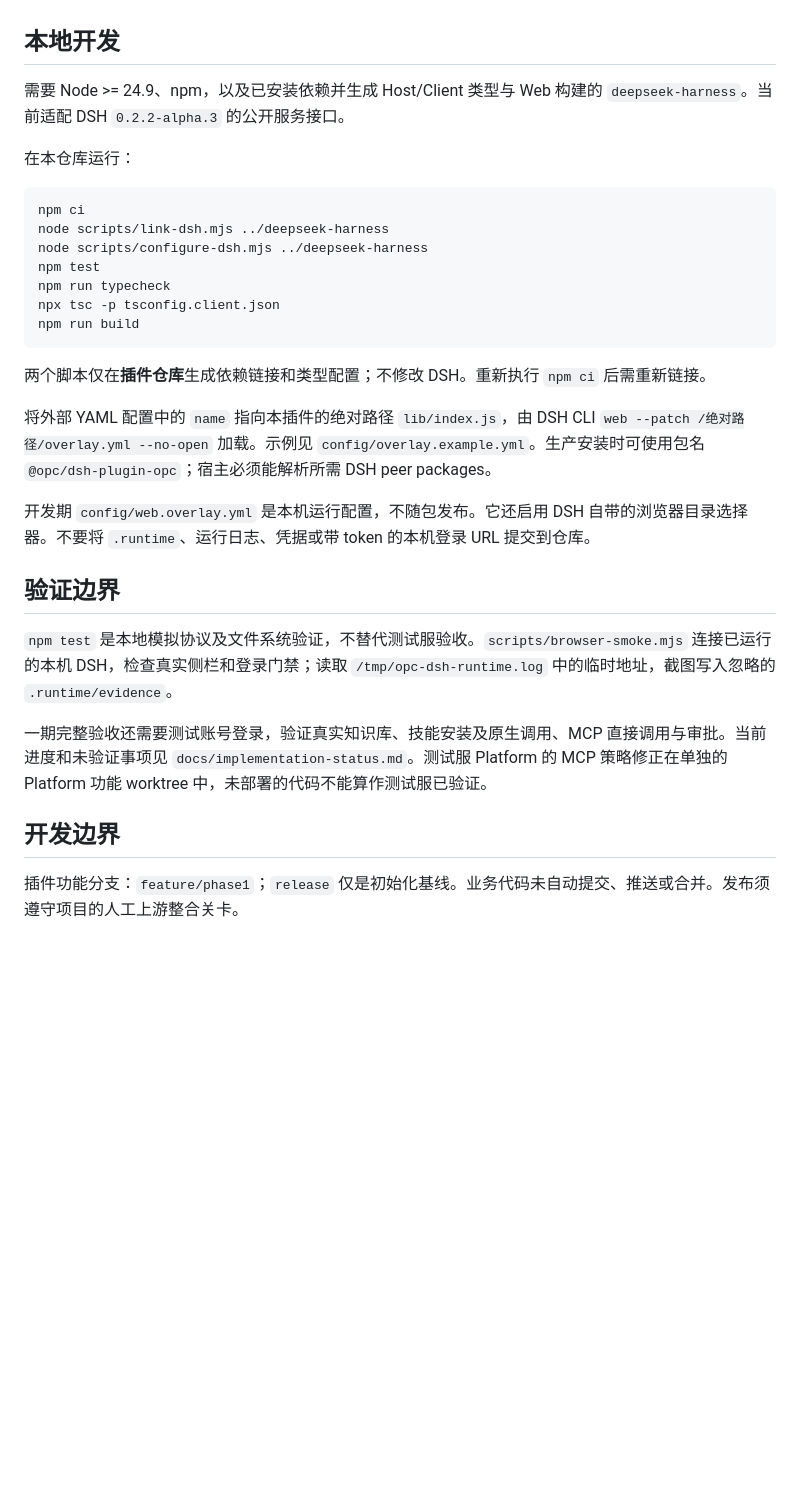
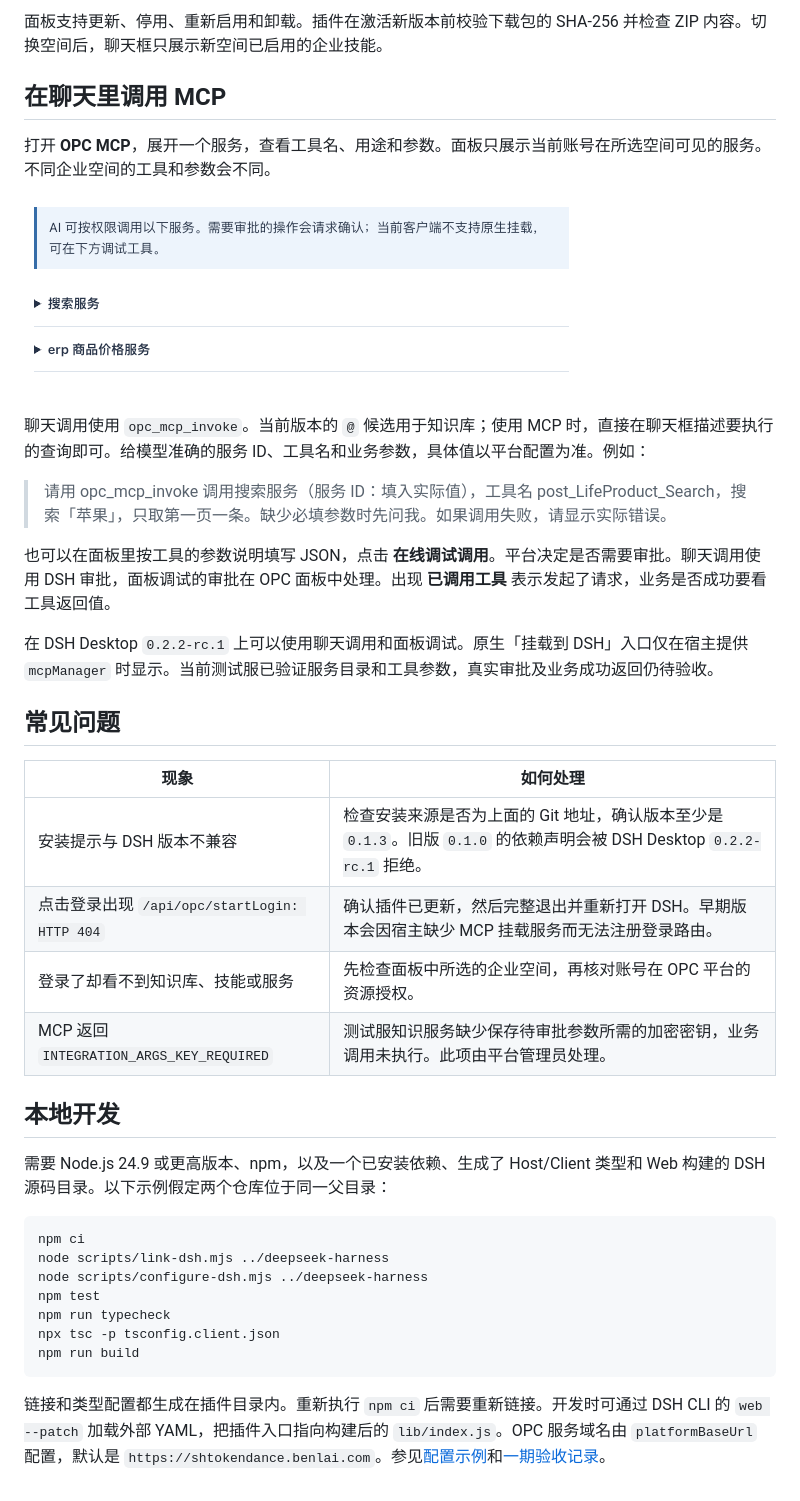
Before and after one commit to shtokendance/dsh-plugin-opc, a Markdown page: README.md, the part around one of its changes. Rendered like a GitHub page; pictures changed too: docs/images/mcp-services.png (added); blank space fills up the shorter version.

Commit message:
Guard knowledge mentions against stale hosts and add illustrated usage guide

````diff
--- a/README.md
+++ b/README.md
@@ -14,9 +42,31 @@
+面板支持更新、停用、重新启用和卸载。插件在激活新版本前校验下载包的 SHA-256 并检查 ZIP 内容。切换空间后，聊天框只展示新空间已启用的企业技能。
+
+## 在聊天里调用 MCP
+
+打开 **OPC MCP**，展开一个服务，查看工具名、用途和参数。面板只展示当前账号在所选空间可见的服务。不同企业空间的工具和参数会不同。
+
+![OPC MCP 面板中的搜索服务、商品价格服务及原生挂载能力提示](docs/images/mcp-services.png)
+
+聊天调用使用 `opc_mcp_invoke`。当前版本的 `@` 候选用于知识库；使用 MCP 时，直接在聊天框描述要执行的查询即可。给模型准确的服务 ID、工具名和业务参数，具体值以平台配置为准。例如：
+
+> 请用 opc_mcp_invoke 调用搜索服务（服务 ID：填入实际值），工具名 post_LifeProduct_Search，搜索「苹果」，只取第一页一条。缺少必填参数时先问我。如果调用失败，请显示实际错误。
+
+也可以在面板里按工具的参数说明填写 JSON，点击 **在线调试调用**。平台决定是否需要审批。聊天调用使用 DSH 审批，面板调试的审批在 OPC 面板中处理。出现 **已调用工具** 表示发起了请求，业务是否成功要看工具返回值。
+
+在 DSH Desktop `0.2.2-rc.1` 上可以使用聊天调用和面板调试。原生「挂载到 DSH」入口仅在宿主提供 `mcpManager` 时显示。当前测试服已验证服务目录和工具参数，真实审批及业务成功返回仍待验收。
+
+## 常见问题
+
+| 现象 | 如何处理 |
+| --- | --- |
+| 安装提示与 DSH 版本不兼容 | 检查安装来源是否为上面的 Git 地址，确认版本至少是 `0.1.3`。旧版 `0.1.0` 的依赖声明会被 DSH Desktop `0.2.2-rc.1` 拒绝。 |
+| 点击登录出现 `/api/opc/startLogin: HTTP 404` | 确认插件已更新，然后完整退出并重新打开 DSH。早期版本会因宿主缺少 MCP 挂载服务而无法注册登录路由。 |
+| 登录了却看不到知识库、技能或服务 | 先检查面板中所选的企业空间，再核对账号在 OPC 平台的资源授权。 |
+| MCP 返回 `INTEGRATION_ARGS_KEY_REQUIRED` | 测试服知识服务缺少保存待审批参数所需的加密密钥，业务调用未执行。此项由平台管理员处理。 |
 
 ## 本地开发
 
-需要 Node >= 24.9、npm，以及已安装依赖并生成 Host/Client 类型与 Web 构建的 `deepseek-harness`。当前适配 DSH `0.2.2-alpha.3` 的公开服务接口。
-
-在本仓库运行：
+需要 Node.js 24.9 或更高版本、npm，以及一个已安装依赖、生成了 Host/Client 类型和 Web 构建的 DSH 源码目录。以下示例假定两个仓库位于同一父目录：
 
 ```sh
 npm ci
@@ -28,18 +78,4 @@ npx tsc -p tsconfig.client.json
 npm run build
 ```
 
-两个脚本仅在**插件仓库**生成依赖链接和类型配置；不修改 DSH。重新执行 `npm ci` 后需重新链接。
-
-将外部 YAML 配置中的 `name` 指向本插件的绝对路径 `lib/index.js`，由 DSH CLI `web --patch /绝对路径/overlay.yml --no-open` 加载。示例见 `config/overlay.example.yml`。生产安装时可使用包名 `@opc/dsh-plugin-opc`；宿主必须能解析所需 DSH peer packages。
-
-开发期 `config/web.overlay.yml` 是本机运行配置，不随包发布。它还启用 DSH 自带的浏览器目录选择器。不要将 `.runtime`、运行日志、凭据或带 token 的本机登录 URL 提交到仓库。
-
-## 验证边界
-
-`npm test` 是本地模拟协议及文件系统验证，不替代测试服验收。`scripts/browser-smoke.mjs` 连接已运行的本机 DSH，检查真实侧栏和登录门禁；读取 `/tmp/opc-dsh-runtime.log` 中的临时地址，截图写入忽略的 `.runtime/evidence`。
-
-一期完整验收还需要测试账号登录，验证真实知识库、技能安装及原生调用、MCP 直接调用与审批。当前进度和未验证事项见 `docs/implementation-status.md`。测试服 Platform 的 MCP 策略修正在单独的 Platform 功能 worktree 中，未部署的代码不能算作测试服已验证。
-
-## 开发边界
-
-插件功能分支：`feature/phase1`；`release` 仅是初始化基线。业务代码未自动提交、推送或合并。发布须遵守项目的人工上游整合关卡。
+链接和类型配置都生成在插件目录内。重新执行 `npm ci` 后需要重新链接。开发时可通过 DSH CLI 的 `web --patch` 加载外部 YAML，把插件入口指向构建后的 `lib/index.js`。OPC 服务域名由 `platformBaseUrl` 配置，默认是 `https://shtokendance.benlai.com`。参见[配置示例](config/overlay.example.yml)和[一期验收记录](docs/acceptance-matrix.md)。
````
Also changed, not shown: other parts of README.md (+37 -9 lines), docs/images/chat-mention.png (added), docs/images/git-source.png (added), 8 other files.
